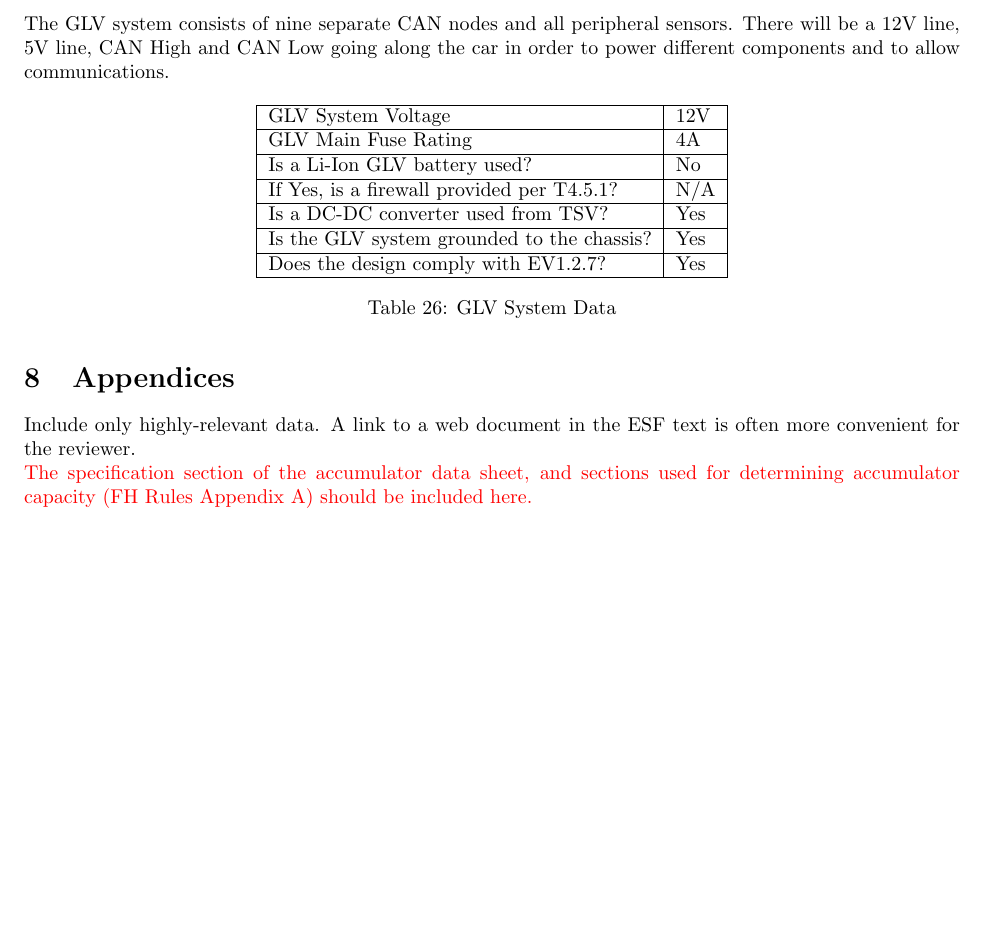
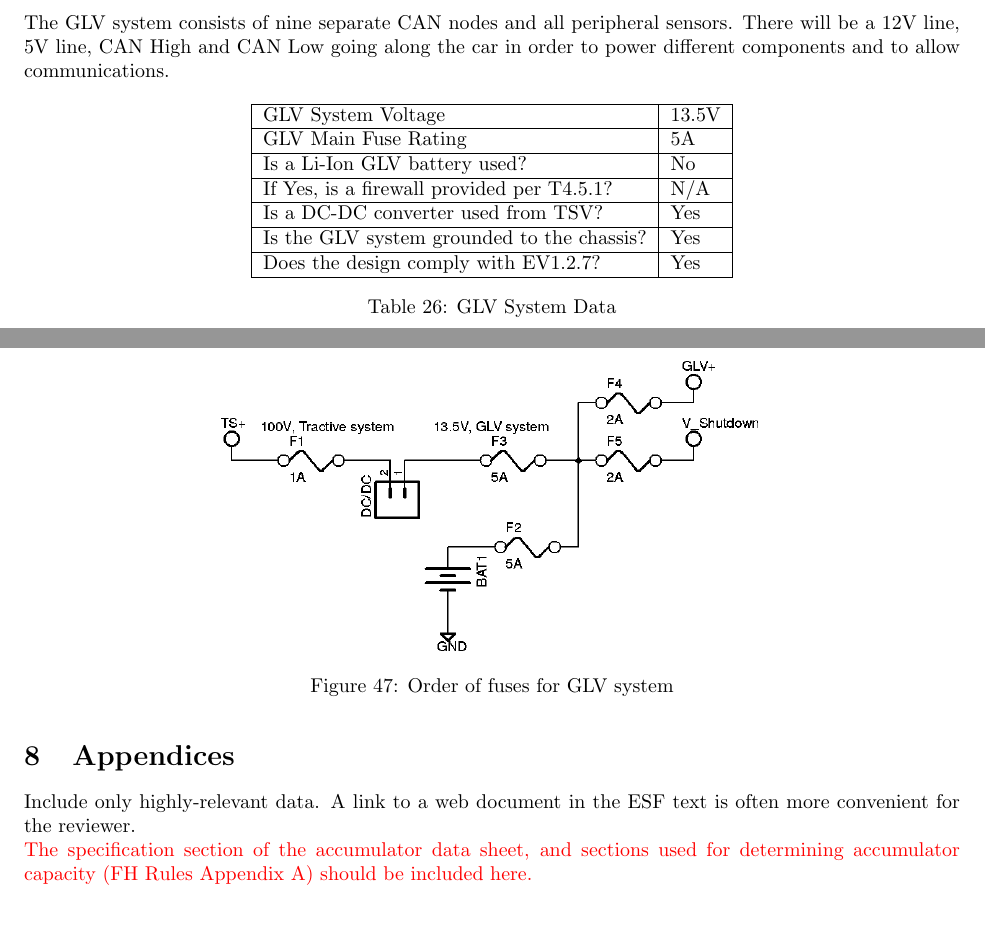
Before and after one commit to OlinREVO/ESF2_FH, a LaTeX document (ESF2.tex): part of page 52 of 63 before the commit and two parts of pages 51 and 52 of 63 after it, the two joined at a grey line, cut so that both start at the same text, the shorter picture padded with empty space. Compiled offline with pdfLaTeX.

Commit message:
Need new pics for location

```diff
--- a/ESF2.tex
+++ b/ESF2.tex
@@ -1580,8 +1580,8 @@ Person primarily responsible for this section:
 \centering
 \begin{tabular}{|l|l|}
 \hline
-GLV System Voltage & 12V \\ \hline
-GLV Main Fuse Rating & 4A \\ \hline
+GLV System Voltage & 13.5V \\ \hline
+GLV Main Fuse Rating & 5A \\ \hline
 Is a Li-Ion GLV battery used? & No \\ \hline
 If Yes, is a firewall provided per T4.5.1? & N/A \\ \hline
 Is a DC-DC converter used from TSV? & Yes \\ \hline
@@ -1592,6 +1592,13 @@ Does the design comply with EV1.2.7? & Yes \\ \hline
 \label{glvtable}
 \end{table}
 
+\begin{figure}[H]
+    \centering
+    \includegraphics{glvfusing}
+    \caption{Order of fuses for GLV system}
+    \label{glvfusing}
+\end{figure}
+
 \section{Appendices}
 
 Include only highly-relevant data. A link to a web document in the ESF text is often more convenient for the reviewer.
```
Also changed, not shown: images/glvfusing.png (added), images/tselschem.png (added), images/tsvps.png (added), ESF2.tex (6 more changed lines).
